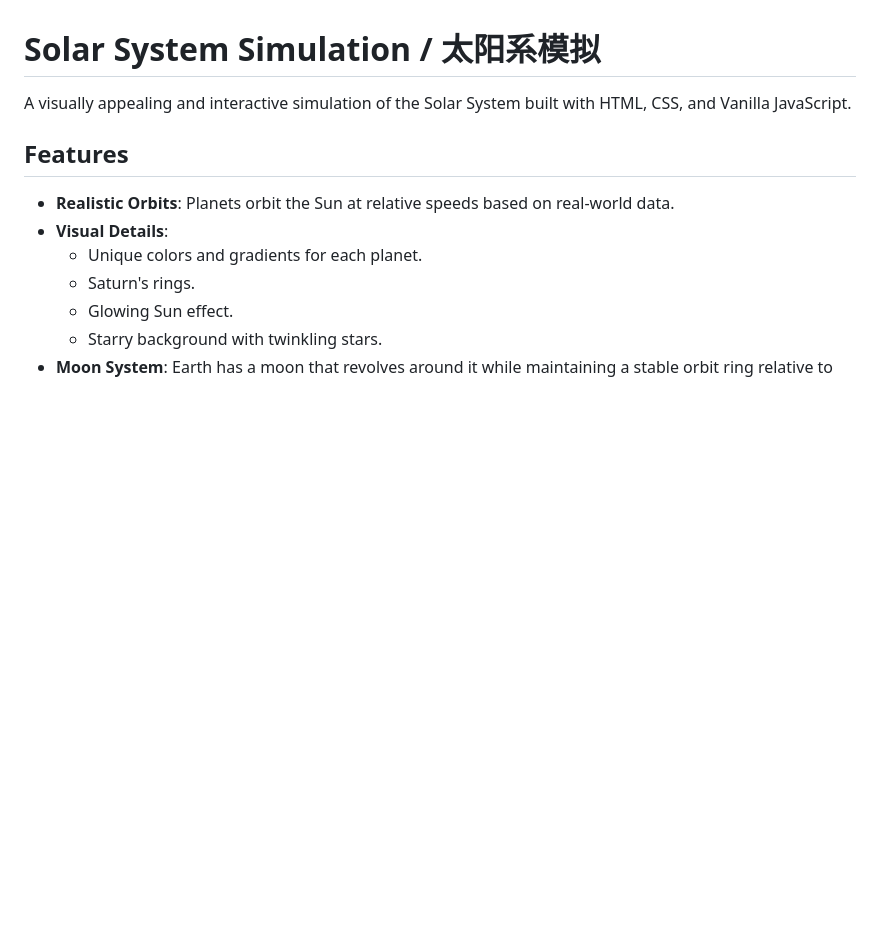
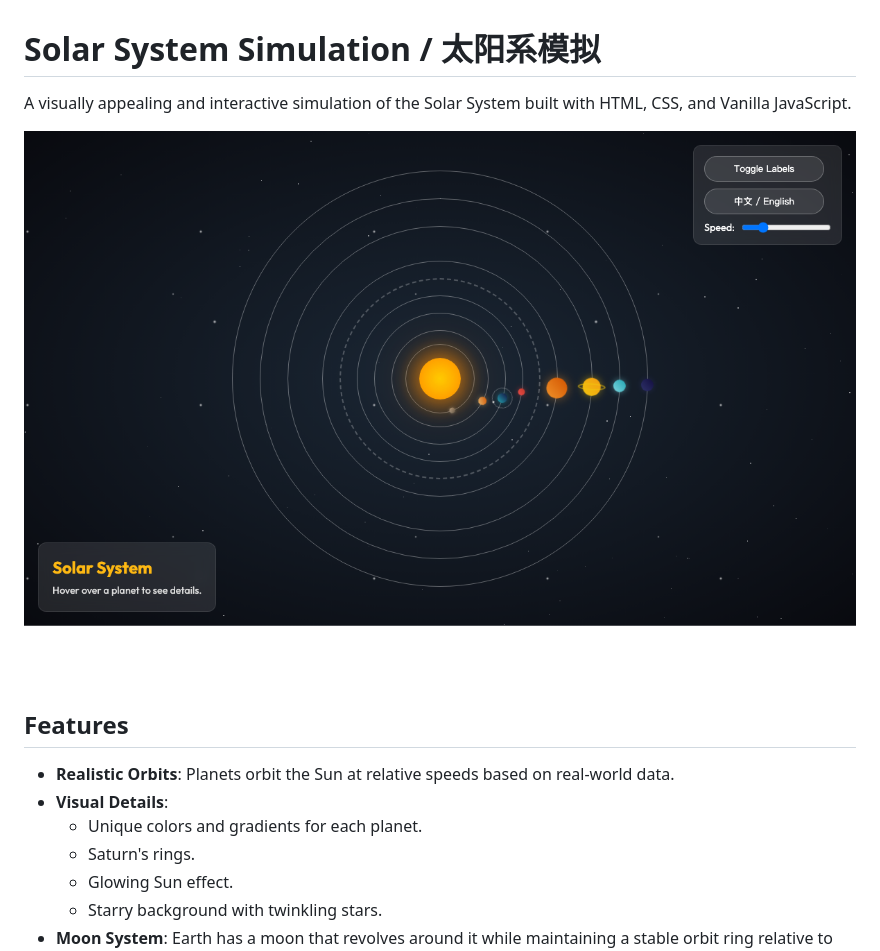
Before and after one commit to whitesmell/solar-system-simulation, a Markdown page: README.md, the part around the change. GitHub-like rendering; pictures changed too: assets/screenshot.png (added); blank space fills up the shorter version.

Commit message:
add screenshot
add screenshot

```diff
--- a/README.md
+++ b/README.md
@@ -1,6 +1,8 @@
 # Solar System Simulation / 太阳系模拟
 
 A visually appealing and interactive simulation of the Solar System built with HTML, CSS, and Vanilla JavaScript.
+
+![Solar System Simulation Screenshot](assets/screenshot.png)
 
 ## Features
 
```
Also changed, not shown: README_zh.md (+2 -0 lines).
